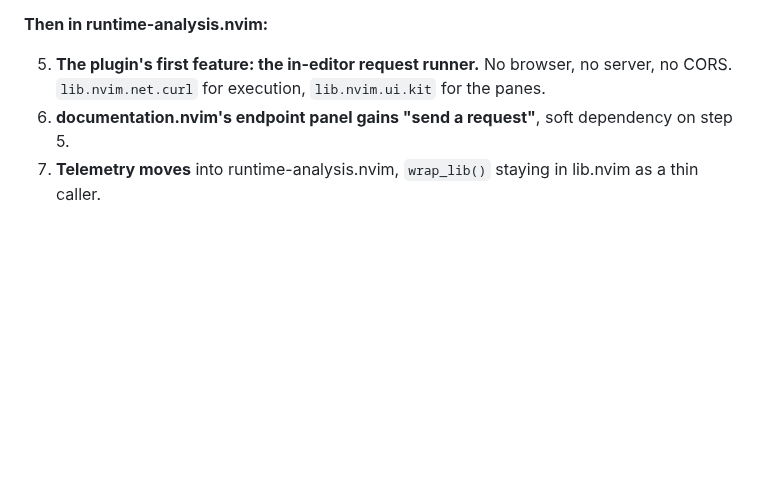
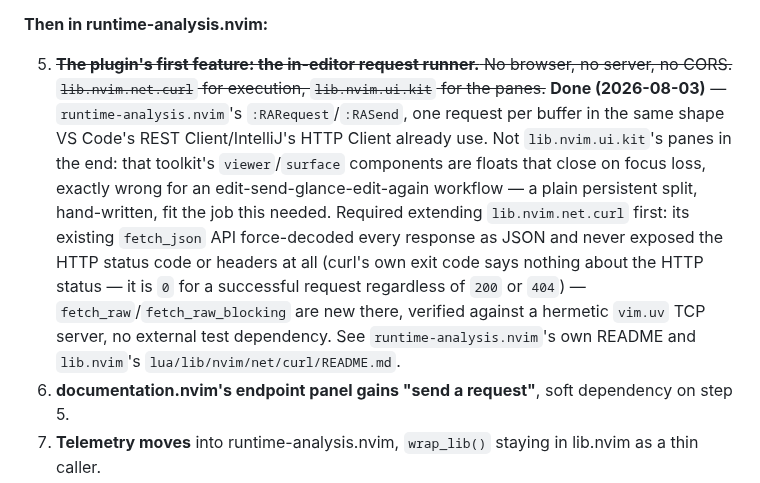
Before and after one commit to StefanBartl/documentation.nvim, a Markdown page: docs/ECOSYSTEM.md, the part around the change. Drawn GitHub-style; blank space fills up the shorter version.

Commit message:
docs(ecosystem): step 5 done — runtime-analysis.nvim's request runner
The in-editor request runner (docs/ECOSYSTEM.md's own step 5) shipped in
runtime-analysis.nvim: :RARequest/:RASend, one request per buffer in the
VS Code REST Client / IntelliJ HTTP Client shape, a persistent response
split (not lib.nvim.ui.kit's viewer/surface, which are focus-closing
floats - wrong for this workflow). Required extending lib.nvim.net.curl
first (fetch_raw/fetch_raw_blocking), since the existing fetch_json API
had no way to report an HTTP status code or headers at all.

```diff
--- a/docs/ECOSYSTEM.md
+++ b/docs/ECOSYSTEM.md
@@ -571,9 +571,23 @@ Ordered so each step is independently useful and nothing is a big-bang.
 
 **Then in runtime-analysis.nvim:**
 
-5. **The plugin's first feature: the in-editor request runner.** No browser,
-   no server, no CORS. `lib.nvim.net.curl` for execution, `lib.nvim.ui.kit`
-   for the panes.
+5. ~~**The plugin's first feature: the in-editor request runner.** No
+   browser, no server, no CORS. `lib.nvim.net.curl` for execution,
+   `lib.nvim.ui.kit` for the panes.~~ **Done (2026-08-03)** —
+   `runtime-analysis.nvim`'s `:RARequest`/`:RASend`, one request per buffer
+   in the same shape VS Code's REST Client/IntelliJ's HTTP Client already
+   use. Not `lib.nvim.ui.kit`'s panes in the end: that toolkit's
+   `viewer`/`surface` components are floats that close on focus loss,
+   exactly wrong for an edit-send-glance-edit-again workflow — a plain
+   persistent split, hand-written, fit the job this needed. Required
+   extending `lib.nvim.net.curl` first: its existing `fetch_json` API
+   force-decoded every response as JSON and never exposed the HTTP status
+   code or headers at all (curl's own exit code says nothing about the
+   HTTP status — it is `0` for a successful request regardless of `200` or
+   `404`) — `fetch_raw`/`fetch_raw_blocking` are new there, verified
+   against a hermetic `vim.uv` TCP server, no external test dependency.
+   See `runtime-analysis.nvim`'s own README and `lib.nvim`'s
+   `lua/lib/nvim/net/curl/README.md`.
 6. **documentation.nvim's endpoint panel gains "send a request"**, soft
    dependency on step 5.
 7. **Telemetry moves** into runtime-analysis.nvim, `wrap_lib()` staying in
```
